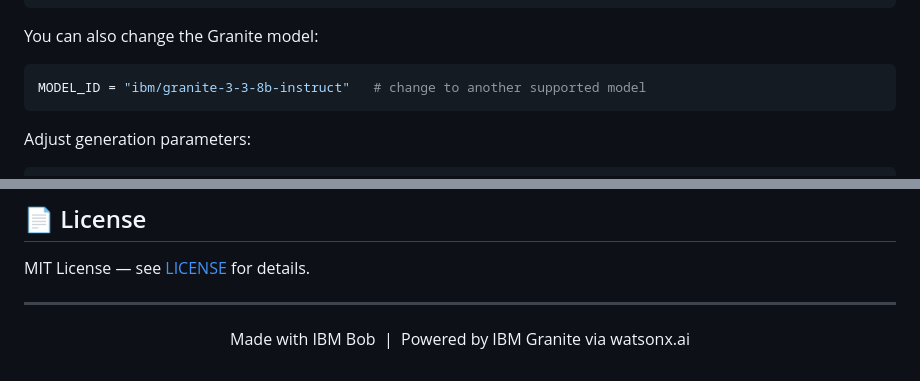
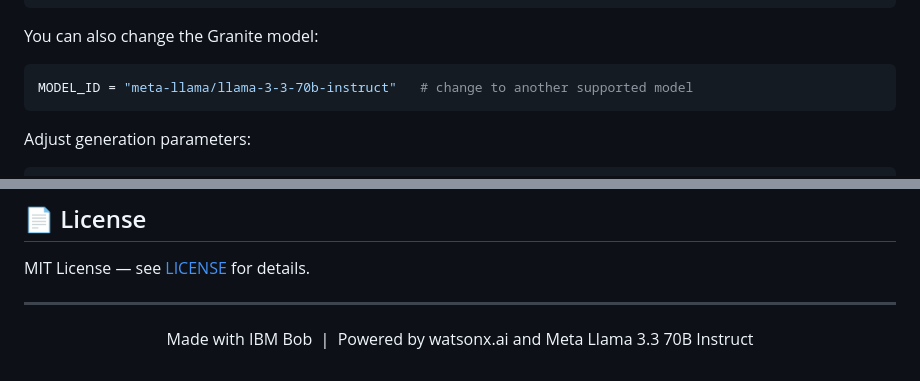
Before and after one commit to Udaya2k4/ai-travel-planner, a Markdown page: README.md, 2 parts joined by grey strips. Drawn GitHub-style.

Commit message:
Updated README with correct model

````diff
--- a/README.md
+++ b/README.md
@@ -178,7 +178,7 @@ You are an expert AI Travel Planner named "WanderAI"…
 You can also change the Granite model:
 
 ```python
-MODEL_ID = "ibm/granite-3-3-8b-instruct"   # change to another supported model
+MODEL_ID = "meta-llama/llama-3-3-70b-instruct"   # change to another supported model
 ```
 
 Adjust generation parameters:
@@ -215,5 +215,5 @@ MIT License — see [LICENSE](LICENSE) for details.
 ---
 
 <p align="center">
-  Made with IBM Bob &nbsp;|&nbsp; Powered by IBM Granite via watsonx.ai
+  Made with IBM Bob &nbsp;|&nbsp; Powered by watsonx.ai and Meta Llama 3.3 70B Instruct
 </p>
````
